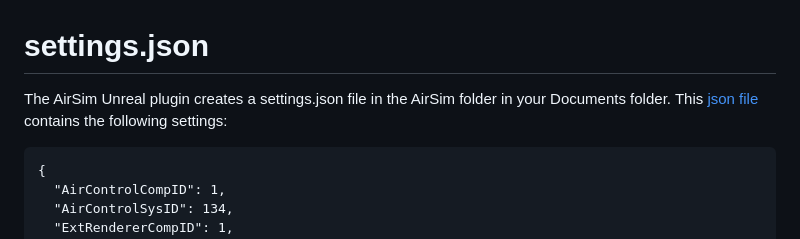
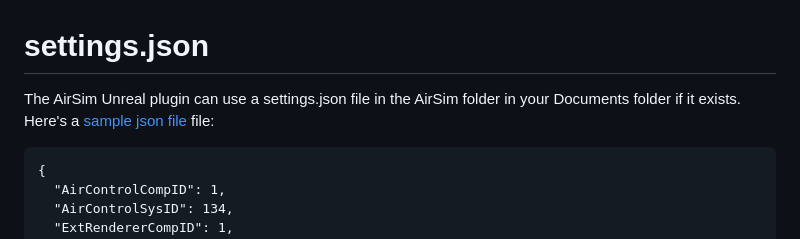
Before and after one commit to microsoft/AirSim, a Markdown page: docs/settings.md, the part around the change. Drawn GitHub-style.

Commit message:
settings doc update, new doc on plugin contents

````diff
--- a/docs/settings.md
+++ b/docs/settings.md
@@ -1,7 +1,7 @@
 # settings.json
 
-The AirSim Unreal plugin creates a settings.json file in the AirSim folder in your Documents folder.
-This [json file](https://en.wikipedia.org/wiki/JSON) contains the following settings:
+The AirSim Unreal plugin can use a settings.json file in the AirSim folder in your Documents folder if it exists.
+Here's a [sample json file](https://en.wikipedia.org/wiki/JSON) file:
 
 ```
 {
````
Also changed, not shown: docs/working_with_plugin_contents.md (added, +8 -0 lines), docs/images/plugin_contents.png (added).
